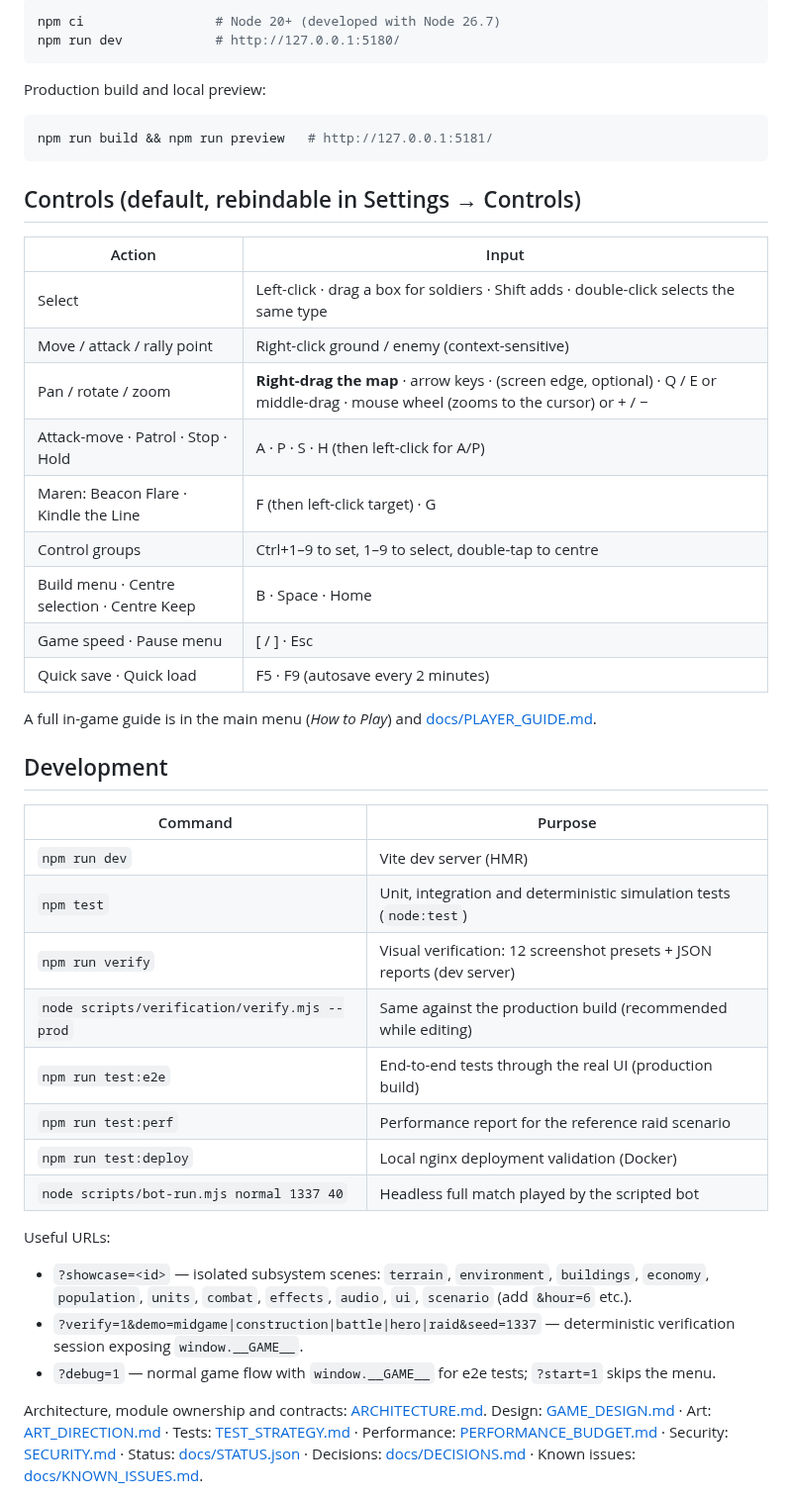
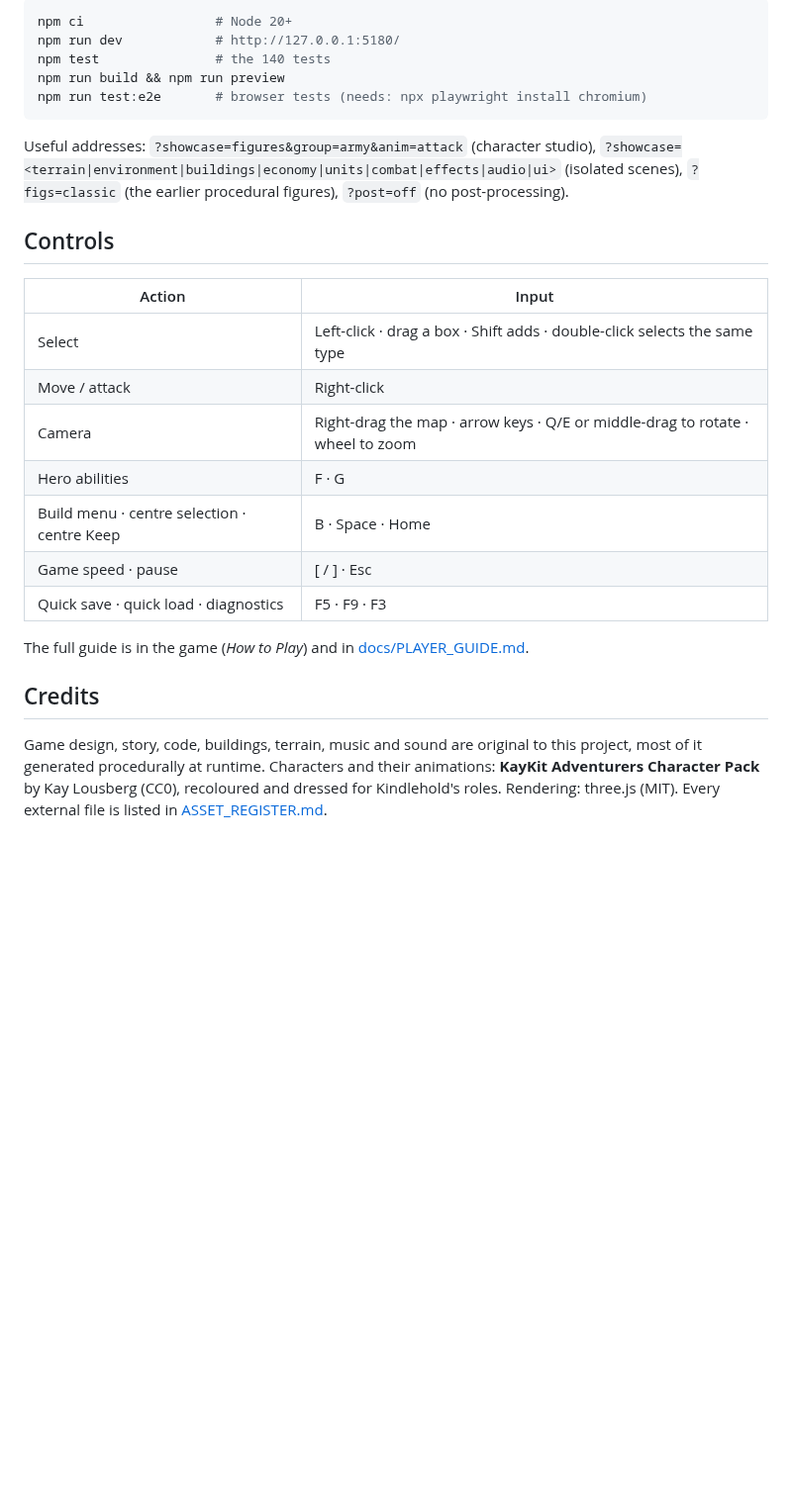
Before and after one commit to cgnbaba-hub/kindlehold, a Markdown page: README.md, the part around one of its changes. Shown at 99% size. Drawn GitHub-style; blank space fills up the shorter version.

````diff
--- a/README.md
+++ b/README.md
@@ -20,55 +77,35 @@ Warden Maren Ashgrove, survive the Rustfang raid and break Vharek's toll fort.
 
 ```bash
-npm ci                 # Node 20+ (developed with Node 26.7)
+npm ci                 # Node 20+
 npm run dev            # http://127.0.0.1:5180/
+npm test               # the 140 tests
+npm run build && npm run preview
+npm run test:e2e       # browser tests (needs: npx playwright install chromium)
 ```
 
-Production build and local preview:
+Useful addresses: `?showcase=figures&group=army&anim=attack` (character studio),
+`?showcase=<terrain|environment|buildings|economy|units|combat|effects|audio|ui>` (isolated
+scenes), `?figs=classic` (the earlier procedural figures), `?post=off` (no post-processing).
 
-```bash
-npm run build && npm run preview   # http://127.0.0.1:5181/
-```
-
-## Controls (default, rebindable in Settings → Controls)
+## Controls
 
 | Action | Input |
 |---|---|
-| Select | Left-click · drag a box for soldiers · Shift adds · double-click selects the same type |
-| Move / attack / rally point | Right-click ground / enemy (context-sensitive) |
-| Pan / rotate / zoom | **Right-drag the map** · arrow keys · (screen edge, optional) · Q / E or middle-drag · mouse wheel (zooms to the cursor) or + / − |
-| Attack-move · Patrol · Stop · Hold | A · P · S · H (then left-click for A/P) |
-| Maren: Beacon Flare · Kindle the Line | F (then left-click target) · G |
-| Control groups | Ctrl+1–9 to set, 1–9 to select, double-tap to centre |
-| Build menu · Centre selection · Centre Keep | B · Space · Home |
-| Game speed · Pause menu | [ / ] · Esc |
-| Quick save · Quick load | F5 · F9 (autosave every 2 minutes) |
+| Select | Left-click · drag a box · Shift adds · double-click selects the same type |
+| Move / attack | Right-click |
+| Camera | Right-drag the map · arrow keys · Q/E or middle-drag to rotate · wheel to zoom |
+| Hero abilities | F · G |
+| Build menu · centre selection · centre Keep | B · Space · Home |
+| Game speed · pause | [ / ] · Esc |
+| Quick save · quick load · diagnostics | F5 · F9 · F3 |
 
-A full in-game guide is in the main menu (*How to Play*) and [docs/PLAYER_GUIDE.md](docs/PLAYER_GUIDE.md).
+The full guide is in the game (*How to Play*) and in [docs/PLAYER_GUIDE.md](docs/PLAYER_GUIDE.md).
 
-## Development
+## Credits
 
-| Command | Purpose |
-|---|---|
-| `npm run dev` | Vite dev server (HMR) |
-| `npm test` | Unit, integration and deterministic simulation tests (`node:test`) |
-| `npm run verify` | Visual verification: 12 screenshot presets + JSON reports (dev server) |
-| `node scripts/verification/verify.mjs --prod` | Same against the production build (recommended while editing) |
-| `npm run test:e2e` | End-to-end tests through the real UI (production build) |
-| `npm run test:perf` | Performance report for the reference raid scenario |
-| `npm run test:deploy` | Local nginx deployment validation (Docker) |
-| `node scripts/bot-run.mjs normal 1337 40` | Headless full match played by the scripted bot |
+Game design, story, code, buildings, terrain, music and sound are original to this project,
+most of it generated procedurally at runtime. Characters and their animations: **KayKit
+Adventurers Character Pack** by Kay Lousberg (CC0), recoloured and dressed for Kindlehold's
+roles. Rendering: three.js (MIT). Every external file is listed in
+[ASSET_REGISTER.md](ASSET_REGISTER.md).
 
-Useful URLs:
-
-* `?showcase=<id>` — isolated subsystem scenes: `terrain`, `environment`, `buildings`, `economy`,
-  `population`, `units`, `combat`, `effects`, `audio`, `ui`, `scenario` (add `&hour=6` etc.).
-* `?verify=1&demo=midgame|construction|battle|hero|raid&seed=1337` — deterministic verification
-  session exposing `window.__GAME__`.
-* `?debug=1` — normal game flow with `window.__GAME__` for e2e tests; `?start=1` skips the menu.
-
-Architecture, module ownership and contracts: [ARCHITECTURE.md](ARCHITECTURE.md).
-Design: [GAME_DESIGN.md](GAME_DESIGN.md) · Art: [ART_DIRECTION.md](ART_DIRECTION.md) ·
-Tests: [TEST_STRATEGY.md](TEST_STRATEGY.md) · Performance: [PERFORMANCE_BUDGET.md](PERFORMANCE_BUDGET.md) ·
-Security: [SECURITY.md](SECURITY.md) · Status: [docs/STATUS.json](docs/STATUS.json) ·
-Decisions: [docs/DECISIONS.md](docs/DECISIONS.md) · Known issues: [docs/KNOWN_ISSUES.md](docs/KNOWN_ISSUES.md).
-
````
Also changed, not shown: other parts of README.md (+72 -40 lines), docs/ARCHITECTURE_OVERVIEW.md (added, +90 -0 lines), docs/INTERVIEW_GUIDE.de.md (added, +68 -0 lines), docs/screenshots/readme-army.png (added), 2 other files.
